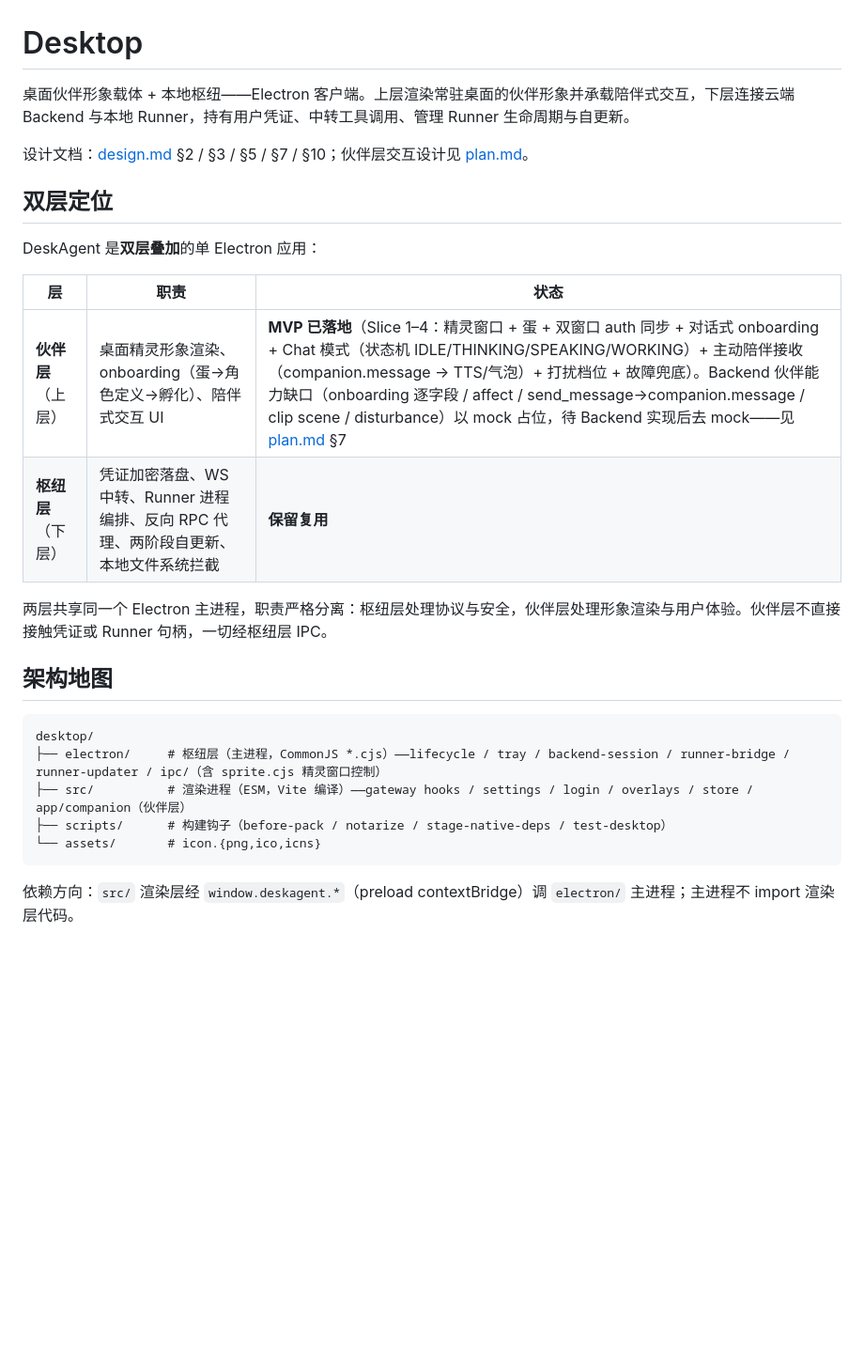
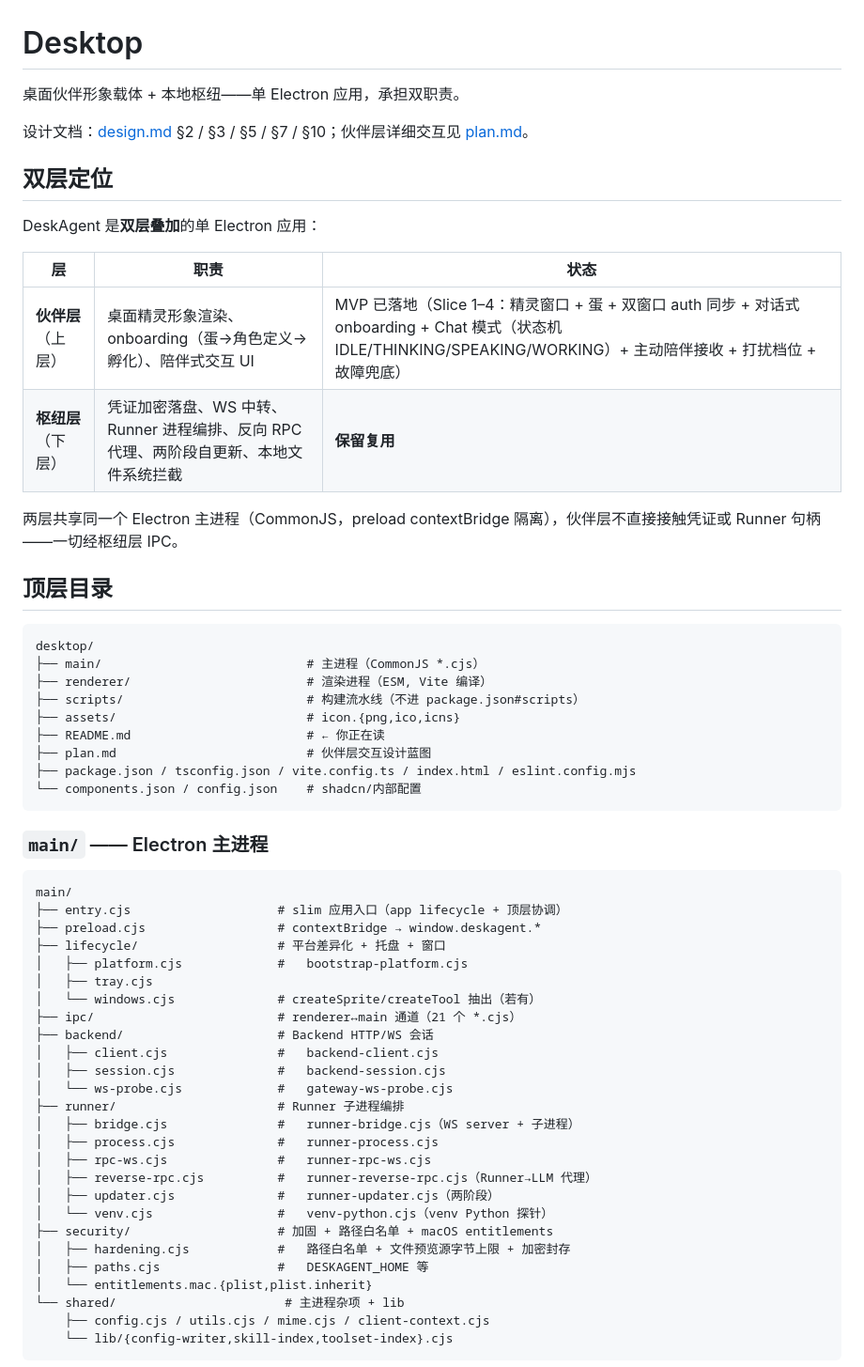
Before and after one commit to yangjinming1062/DeskAgent, a Markdown page: desktop/README.md, the part around one of its changes. Shown at 94% size. Rendered like a GitHub page; blank space fills up the shorter version.

````diff
--- a/desktop/README.md
+++ b/desktop/README.md
@@ -1,8 +1,8 @@
 # Desktop
 
-桌面伙伴形象载体 + 本地枢纽——Electron 客户端。上层渲染常驻桌面的伙伴形象并承载陪伴式交互，下层连接云端 Backend 与本地 Runner，持有用户凭证、中转工具调用、管理 Runner 生命周期与自更新。
+桌面伙伴形象载体 + 本地枢纽——单 Electron 应用，承担双职责。
 
-设计文档：[design.md](../design.md) §2 / §3 / §5 / §7 / §10；伙伴层交互设计见 [plan.md](plan.md)。
+设计文档：[design.md](../design.md) §2 / §3 / §5 / §7 / §10；伙伴层详细交互见 [plan.md](plan.md)。
 
 ## 双层定位
 
@@ -10,19 +10,53 @@ DeskAgent 是**双层叠加**的单 Electron 应用：
 
 | 层 | 职责 | 状态 |
 |----|------|------|
-| **伙伴层**（上层） | 桌面精灵形象渲染、onboarding（蛋→角色定义→孵化）、陪伴式交互 UI | **MVP 已落地**（Slice 1–4：精灵窗口 + 蛋 + 双窗口 auth 同步 + 对话式 onboarding + Chat 模式（状态机 IDLE/THINKING/SPEAKING/WORKING）+ 主动陪伴接收（companion.message → TTS/气泡）+ 打扰档位 + 故障兜底）。Backend 伙伴能力缺口（onboarding 逐字段 / affect / send_message→companion.message / clip scene / disturbance）以 mock 占位，待 Backend 实现后去 mock——见 [plan.md](plan.md) §7 |
+| **伙伴层**（上层） | 桌面精灵形象渲染、onboarding（蛋→角色定义→孵化）、陪伴式交互 UI | MVP 已落地（Slice 1–4：精灵窗口 + 蛋 + 双窗口 auth 同步 + 对话式 onboarding + Chat 模式（状态机 IDLE/THINKING/SPEAKING/WORKING）+ 主动陪伴接收 + 打扰档位 + 故障兜底） |
 | **枢纽层**（下层） | 凭证加密落盘、WS 中转、Runner 进程编排、反向 RPC 代理、两阶段自更新、本地文件系统拦截 | **保留复用** |
 
-两层共享同一个 Electron 主进程，职责严格分离：枢纽层处理协议与安全，伙伴层处理形象渲染与用户体验。伙伴层不直接接触凭证或 Runner 句柄，一切经枢纽层 IPC。
+两层共享同一个 Electron 主进程（CommonJS，preload contextBridge 隔离），伙伴层不直接接触凭证或 Runner 句柄——一切经枢纽层 IPC。
 
-## 架构地图
+## 顶层目录
 
 ```
 desktop/
-├── electron/     # 枢纽层（主进程，CommonJS *.cjs）——lifecycle / tray / backend-session / runner-bridge / runner-updater / ipc/（含 sprite.cjs 精灵窗口控制）
-├── src/          # 渲染进程（ESM，Vite 编译）——gateway hooks / settings / login / overlays / store / app/companion（伙伴层）
-├── scripts/      # 构建钩子（before-pack / notarize / stage-native-deps / test-desktop）
-└── assets/       # icon.{png,ico,icns}
+├── main/                            # 主进程（CommonJS *.cjs）
+├── renderer/                        # 渲染进程（ESM, Vite 编译）
+├── scripts/                         # 构建流水线（不进 package.json#scripts）
+├── assets/                          # icon.{png,ico,icns}
+├── README.md                        # ← 你正在读
+├── plan.md                          # 伙伴层交互设计蓝图
+├── package.json / tsconfig.json / vite.config.ts / index.html / eslint.config.mjs
+└── components.json / config.json    # shadcn/内部配置
 ```
 
-依赖方向：`src/` 渲染层经 `window.deskagent.*`（preload contextBridge）调 `electron/` 主进程；主进程不 import 渲染层代码。
+### `main/` —— Electron 主进程
+
+```
+main/
+├── entry.cjs                    # slim 应用入口（app lifecycle + 顶层协调）
+├── preload.cjs                  # contextBridge → window.deskagent.*
+├── lifecycle/                   # 平台差异化 + 托盘 + 窗口
+│   ├── platform.cjs             #   bootstrap-platform.cjs
+│   ├── tray.cjs
+│   └── windows.cjs              # createSprite/createTool 抽出（若有）
+├── ipc/                         # renderer↔main 通道（21 个 *.cjs）
+├── backend/                     # Backend HTTP/WS 会话
+│   ├── client.cjs               #   backend-client.cjs
+│   ├── session.cjs              #   backend-session.cjs
+│   └── ws-probe.cjs             #   gateway-ws-probe.cjs
+├── runner/                      # Runner 子进程编排
+│   ├── bridge.cjs               #   runner-bridge.cjs（WS server + 子进程）
+│   ├── process.cjs              #   runner-process.cjs
+│   ├── rpc-ws.cjs               #   runner-rpc-ws.cjs
+│   ├── reverse-rpc.cjs          #   runner-reverse-rpc.cjs（Runner→LLM 代理）
+│   ├── updater.cjs              #   runner-updater.cjs（两阶段）
+│   └── venv.cjs                 #   venv-python.cjs（venv Python 探针）
+├── security/                    # 加固 + 路径白名单 + macOS entitlements
+│   ├── hardening.cjs            #   路径白名单 + 文件预览源字节上限 + 加密封存
+│   ├── paths.cjs                #   DESKAGENT_HOME 等
+│   └── entitlements.mac.{plist,plist.inherit}
+└── shared/                       # 主进程杂项 + lib
+    ├── config.cjs / utils.cjs / mime.cjs / client-context.cjs
+    └── lib/{config-writer,skill-index,toolset-index}.cjs
+```
+
````
Also changed, not shown: other parts of desktop/README.md (+76 -33 lines).
